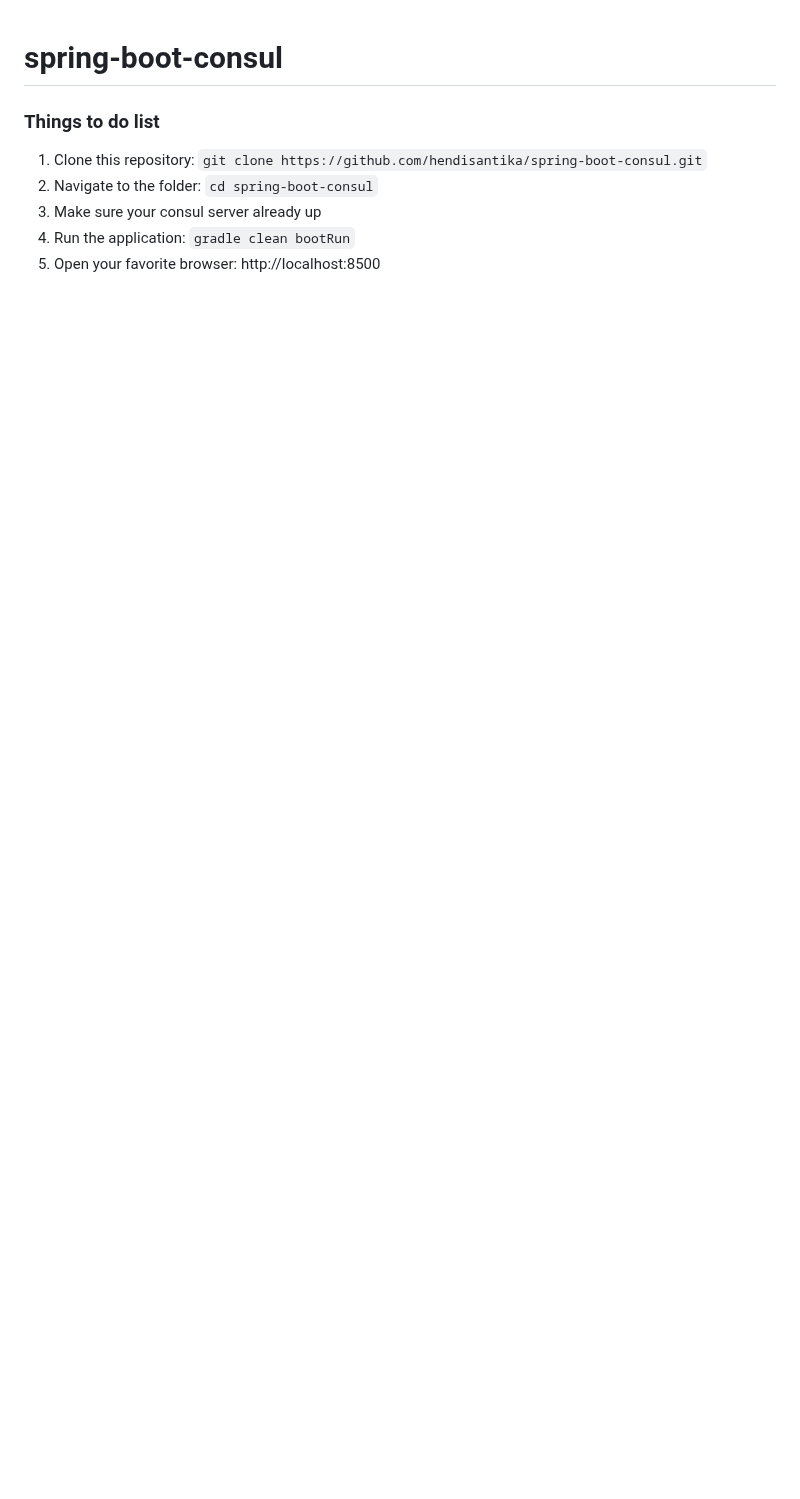
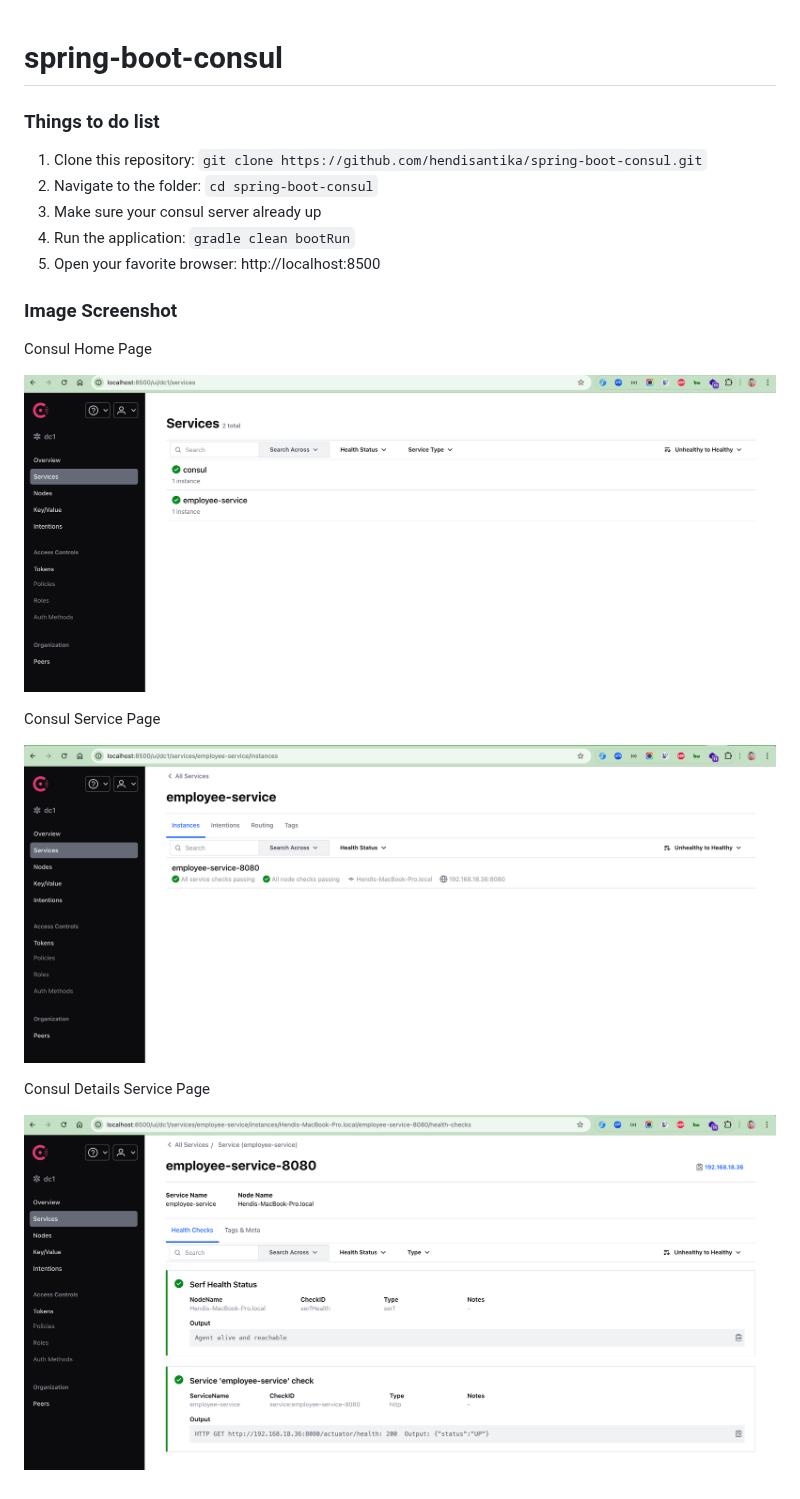
Before and after one commit to hendisantika/spring-boot-consul, a Markdown page: README.md, the part around the change. GitHub-like rendering; pictures changed too: img/consul1.png (added), img/consul2.png (added), img/consul3.png (added); blank space fills up the shorter version.

Commit message:
docs: Add image screenshot in README.md file🫸🌀✏️📗🐧🐳⬆

```diff
--- a/README.md
+++ b/README.md
@@ -7,3 +7,17 @@
 3. Make sure your consul server already up
 4. Run the application: `gradle clean bootRun`
 5. Open your favorite browser: http://localhost:8500
+
+### Image Screenshot
+
+Consul Home Page
+
+![Consul Home Page](img/consul1.png "Consul Home Page")
+
+Consul Service Page
+
+![Consul Service Page](img/consul2.png "Consul Service Page")
+
+Consul Details Service Page
+
+![Consul Details Service Page](img/consul3.png "Consul Details Service Page")
```
